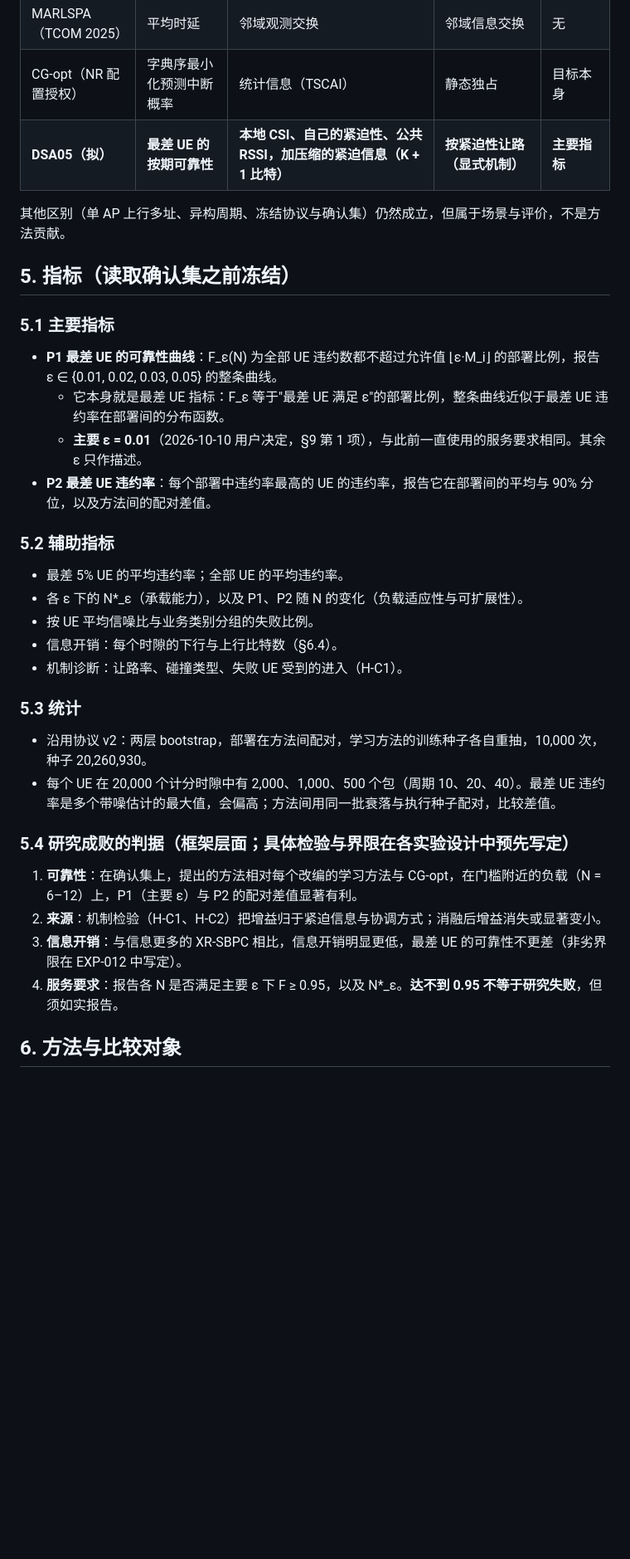
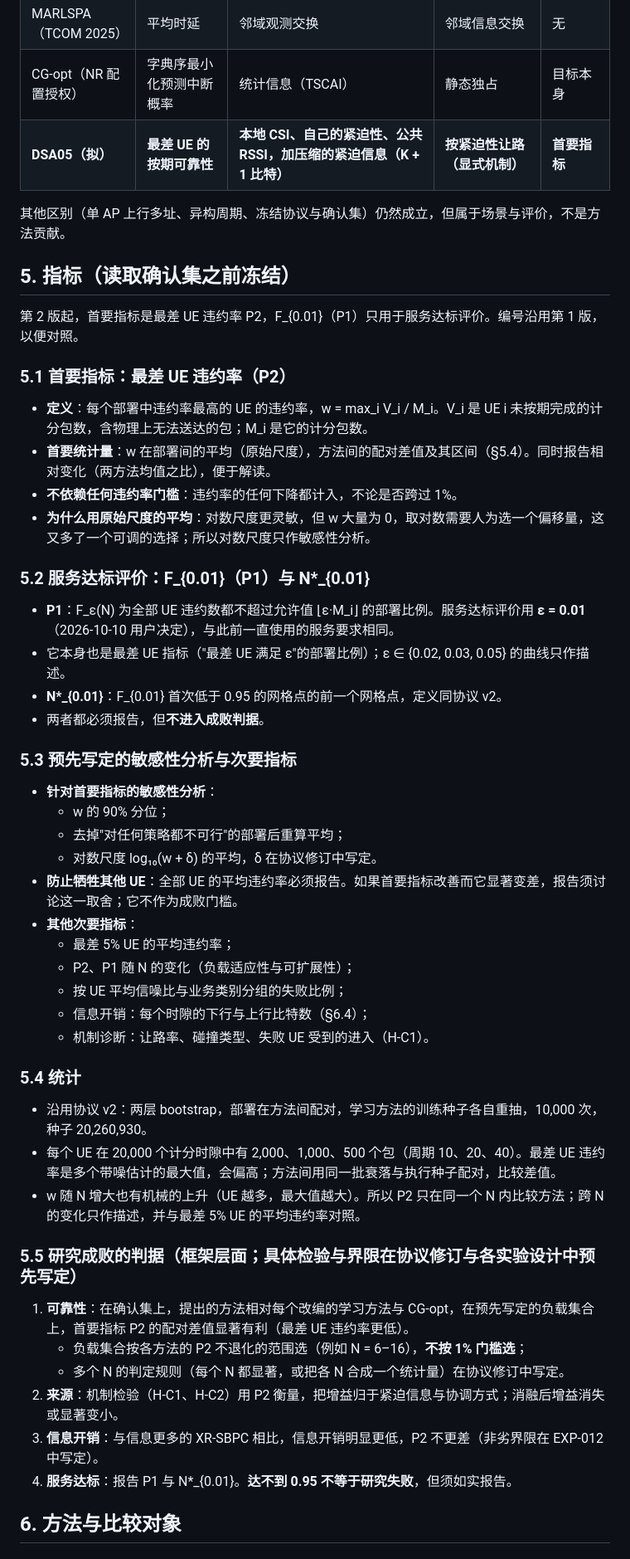
Before and after one commit to TerryShe/dsa05_ch_p_period, a Markdown page: docs/research/research-framing_20261010.md, the part around one of its changes. Shown at 83% size. Rendered like a GitHub page; blank space fills up the shorter version.

Commit message:
docs: make the worst-UE violation rate the primary metric (framing rev 2)
User-approved revision of FRM-DSA05-RELIABILITY: success no longer depends
on the 1% threshold.
- Primary metric P2: the deployment mean of the worst UE's violation rate
  (raw scale), paired differences with the two-level bootstrap, plus the
  ratio of means; any reduction counts, whether or not it crosses 1%.
- F_0.01 (P1) and N*_0.01 become a service-compliance evaluation: always
  reported, not part of the success criteria.
- Pre-registered sensitivity analyses (90th percentile, excluding
  deployments infeasible for every policy, log scale with an offset fixed
  in the protocol revision); the all-UE mean violation rate is reported as
  a guard against trading other UEs for the worst one.
- The load set for the success criteria is chosen where P2 is
  non-degenerate, not near the 1% threshold; the multi-N rule is left to
  the protocol revision.

Section 3.3 adds the descriptive basis on exp010-eval512 (already read):
P2 is more sensitive than P1 in most comparisons (e.g. IL - A-mix at N = 8:
P1 not distinguishable, P2 +0.0006 [+0.0003, +0.0009]), is zero-inflated
and tail-driven (worst 5% of deployments give 45-63% of the mean).

Co-Authored-By: Claude Opus 5.5 <noreply@anthropic.com>

```diff
--- a/docs/research/research-framing_20261010.md
+++ b/docs/research/research-framing_20261010.md
@@ -162,38 +186,56 @@ N = 6：
 | DCGFRA（TCCN） | 最差用户丢包率 | 本地队列与接入历史；模型辅助训练 | 优先级加导频选择与功率 | 目标本身 |
 | MARLSPA（TCOM 2025） | 平均时延 | 邻域观测交换 | 邻域信息交换 | 无 |
 | CG-opt（NR 配置授权） | 字典序最小化预测中断概率 | 统计信息（TSCAI） | 静态独占 | 目标本身 |
-| **DSA05（拟）** | **最差 UE 的按期可靠性** | **本地 CSI、自己的紧迫性、公共 RSSI，加压缩的紧迫信息（K + 1 比特）** | **按紧迫性让路（显式机制）** | **主要指标** |
+| **DSA05（拟）** | **最差 UE 的按期可靠性** | **本地 CSI、自己的紧迫性、公共 RSSI，加压缩的紧迫信息（K + 1 比特）** | **按紧迫性让路（显式机制）** | **首要指标** |
 
 其他区别（单 AP 上行多址、异构周期、冻结协议与确认集）仍然成立，但属于场景与评价，不是方法贡献。
 
 ## 5. 指标（读取确认集之前冻结）
 
-### 5.1 主要指标
+第 2 版起，首要指标是最差 UE 违约率 P2，F_{0.01}（P1）只用于服务达标评价。编号沿用第 1 版，以便对照。
 
-- **P1 最差 UE 的可靠性曲线**：F_ε(N) 为全部 UE 违约数都不超过允许值 ⌊ε·M_i⌋ 的部署比例，报告 ε ∈ {0.01, 0.02, 0.03, 0.05} 的整条曲线。
-  - 它本身就是最差 UE 指标：F_ε 等于"最差 UE 满足 ε"的部署比例，整条曲线近似于最差 UE 违约率在部署间的分布函数。
-  - **主要 ε = 0.01**（2026-10-10 用户决定，§9 第 1 项），与此前一直使用的服务要求相同。其余 ε 只作描述。
-- **P2 最差 UE 违约率**：每个部署中违约率最高的 UE 的违约率，报告它在部署间的平均与 90% 分位，以及方法间的配对差值。
+### 5.1 首要指标：最差 UE 违约率（P2）
 
-### 5.2 辅助指标
+- **定义**：每个部署中违约率最高的 UE 的违约率，w = max_i V_i / M_i。V_i 是 UE i 未按期完成的计分包数，含物理上无法送达的包；M_i 是它的计分包数。
+- **首要统计量**：w 在部署间的平均（原始尺度），方法间的配对差值及其区间（§5.4）。同时报告相对变化（两方法均值之比），便于解读。
+- **不依赖任何违约率门槛**：违约率的任何下降都计入，不论是否跨过 1%。
+- **为什么用原始尺度的平均**：对数尺度更灵敏，但 w 大量为 0，取对数需要人为选一个偏移量，这又多了一个可调的选择；所以对数尺度只作敏感性分析。
 
-- 最差 5% UE 的平均违约率；全部 UE 的平均违约率。
-- 各 ε 下的 N\*_ε（承载能力），以及 P1、P2 随 N 的变化（负载适应性与可扩展性）。
-- 按 UE 平均信噪比与业务类别分组的失败比例。
-- 信息开销：每个时隙的下行与上行比特数（§6.4）。
-- 机制诊断：让路率、碰撞类型、失败 UE 受到的进入（H-C1）。
+### 5.2 服务达标评价：F_{0.01}（P1）与 N\*_{0.01}
 
-### 5.3 统计
+- **P1**：F_ε(N) 为全部 UE 违约数都不超过允许值 ⌊ε·M_i⌋ 的部署比例。服务达标评价用 **ε = 0.01**（2026-10-10 用户决定），与此前一直使用的服务要求相同。
+- 它本身也是最差 UE 指标（"最差 UE 满足 ε"的部署比例）；ε ∈ {0.02, 0.03, 0.05} 的曲线只作描述。
+- **N\*_{0.01}**：F_{0.01} 首次低于 0.95 的网格点的前一个网格点，定义同协议 v2。
+- 两者都必须报告，但**不进入成败判据**。
+
+### 5.3 预先写定的敏感性分析与次要指标
+
+- **针对首要指标的敏感性分析**：
+  - w 的 90% 分位；
+  - 去掉"对任何策略都不可行"的部署后重算平均；
+  - 对数尺度 log₁₀(w + δ) 的平均，δ 在协议修订中写定。
+- **防止牺牲其他 UE**：全部 UE 的平均违约率必须报告。如果首要指标改善而它显著变差，报告须讨论这一取舍；它不作为成败门槛。
+- **其他次要指标**：
+  - 最差 5% UE 的平均违约率；
+  - P2、P1 随 N 的变化（负载适应性与可扩展性）；
+  - 按 UE 平均信噪比与业务类别分组的失败比例；
+  - 信息开销：每个时隙的下行与上行比特数（§6.4）；
+  - 机制诊断：让路率、碰撞类型、失败 UE 受到的进入（H-C1）。
+
+### 5.4 统计
 
 - 沿用协议 v2：两层 bootstrap，部署在方法间配对，学习方法的训练种子各自重抽，10,000 次，种子 20,260,930。
 - 每个 UE 在 20,000 个计分时隙中有 2,000、1,000、500 个包（周期 10、20、40）。最差 UE 违约率是多个带噪估计的最大值，会偏高；方法间用同一批衰落与执行种子配对，比较差值。
+- w 随 N 增大也有机械的上升（UE 越多，最大值越大）。所以 P2 只在同一个 N 内比较方法；跨 N 的变化只作描述，并与最差 5% UE 的平均违约率对照。
 
-### 5.4 研究成败的判据（框架层面；具体检验与界限在各实验设计中预先写定）
+### 5.5 研究成败的判据（框架层面；具体检验与界限在协议修订与各实验设计中预先写定）
 
-1. **可靠性**：在确认集上，提出的方法相对每个改编的学习方法与 CG-opt，在门槛附近的负载（N = 6–12）上，P1（主要 ε）与 P2 的配对差值显著有利。
-2. **来源**：机制检验（H-C1、H-C2）把增益归于紧迫信息与协调方式；消融后增益消失或显著变小。
-3. **信息开销**：与信息更多的 XR-SBPC 相比，信息开销明显更低，最差 UE 的可靠性不更差（非劣界限在 EXP-012 中写定）。
-4. **服务要求**：报告各 N 是否满足主要 ε 下 F ≥ 0.95，以及 N\*_ε。**达不到 0.95 不等于研究失败**，但须如实报告。
+1. **可靠性**：在确认集上，提出的方法相对每个改编的学习方法与 CG-opt，在预先写定的负载集合上，首要指标 P2 的配对差值显著有利（最差 UE 违约率更低）。
+   - 负载集合按各方法的 P2 不退化的范围选（例如 N = 6–16），**不按 1% 门槛选**；
+   - 多个 N 的判定规则（每个 N 都显著，或把各 N 合成一个统计量）在协议修订中写定。
+2. **来源**：机制检验（H-C1、H-C2）用 P2 衡量，把增益归于紧迫信息与协调方式；消融后增益消失或显著变小。
+3. **信息开销**：与信息更多的 XR-SBPC 相比，信息开销明显更低，P2 不更差（非劣界限在 EXP-012 中写定）。
+4. **服务达标**：报告 P1 与 N\*_{0.01}。**达不到 0.95 不等于研究失败**，但须如实报告。
 
 ## 6. 方法与比较对象
 
```
Also changed, not shown: other parts of docs/research/research-framing_20261010.md (+31 -6 lines).
